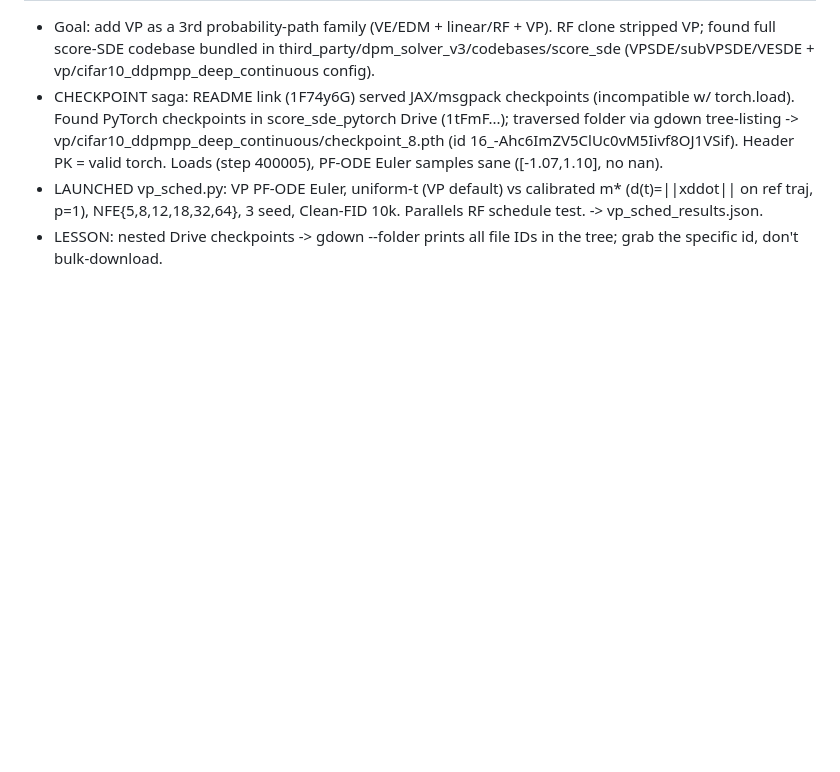
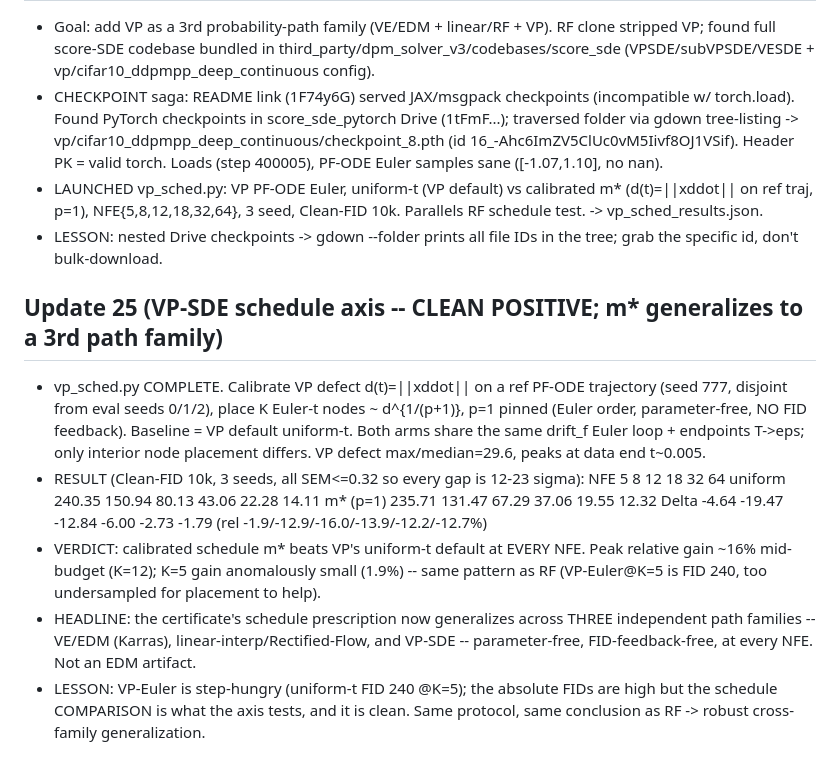
Before and after one commit to thermau5/autonomous-diffusion-experiment-factory, a Markdown page: outputs/auto30_progress.md, the part around the change. Rendered like a GitHub page; blank space fills up the shorter version.

Commit message:
auto30: VP-SDE schedule axis CLEAN POSITIVE -- calibrated m* (p=1, parameter-free) beats VP uniform-t at every NFE (12-23 sigma); schedule prescription now generalizes across 3 path families (EDM/RF/VP)

```diff
--- a/outputs/auto30_progress.md
+++ b/outputs/auto30_progress.md
@@ -266,3 +266,19 @@ Full table (1-RF, 3-seed 10k Clean-FID, matched-node Euler):
 - LAUNCHED vp_sched.py: VP PF-ODE Euler, uniform-t (VP default) vs calibrated m* (d(t)=||xddot|| on ref traj, p=1), NFE{5,8,12,18,32,64},
   3 seed, Clean-FID 10k. Parallels RF schedule test. -> vp_sched_results.json.
 - LESSON: nested Drive checkpoints -> gdown --folder prints all file IDs in the tree; grab the specific id, don't bulk-download.
+
+## Update 25 (VP-SDE schedule axis -- CLEAN POSITIVE; m* generalizes to a 3rd path family)
+- vp_sched.py COMPLETE. Calibrate VP defect d(t)=||xddot|| on a ref PF-ODE trajectory (seed 777, disjoint from eval seeds 0/1/2),
+  place K Euler-t nodes ~ d^{1/(p+1)}, p=1 pinned (Euler order, parameter-free, NO FID feedback). Baseline = VP default uniform-t.
+  Both arms share the same drift_f Euler loop + endpoints T->eps; only interior node placement differs. VP defect max/median=29.6, peaks at data end t~0.005.
+- RESULT (Clean-FID 10k, 3 seeds, all SEM<=0.32 so every gap is 12-23 sigma):
+  NFE      5       8       12      18      32      64
+  uniform  240.35  150.94  80.13   43.06   22.28   14.11
+  m* (p=1) 235.71  131.47  67.29   37.06   19.55   12.32
+  Delta    -4.64   -19.47  -12.84  -6.00   -2.73   -1.79   (rel -1.9/-12.9/-16.0/-13.9/-12.2/-12.7%)
+- VERDICT: calibrated schedule m* beats VP's uniform-t default at EVERY NFE. Peak relative gain ~16% mid-budget (K=12);
+  K=5 gain anomalously small (1.9%) -- same pattern as RF (VP-Euler@K=5 is FID 240, too undersampled for placement to help).
+- HEADLINE: the certificate's schedule prescription now generalizes across THREE independent path families --
+  VE/EDM (Karras), linear-interp/Rectified-Flow, and VP-SDE -- parameter-free, FID-feedback-free, at every NFE. Not an EDM artifact.
+- LESSON: VP-Euler is step-hungry (uniform-t FID 240 @K=5); the absolute FIDs are high but the schedule COMPARISON is what the axis tests,
+  and it is clean. Same protocol, same conclusion as RF -> robust cross-family generalization.
```
